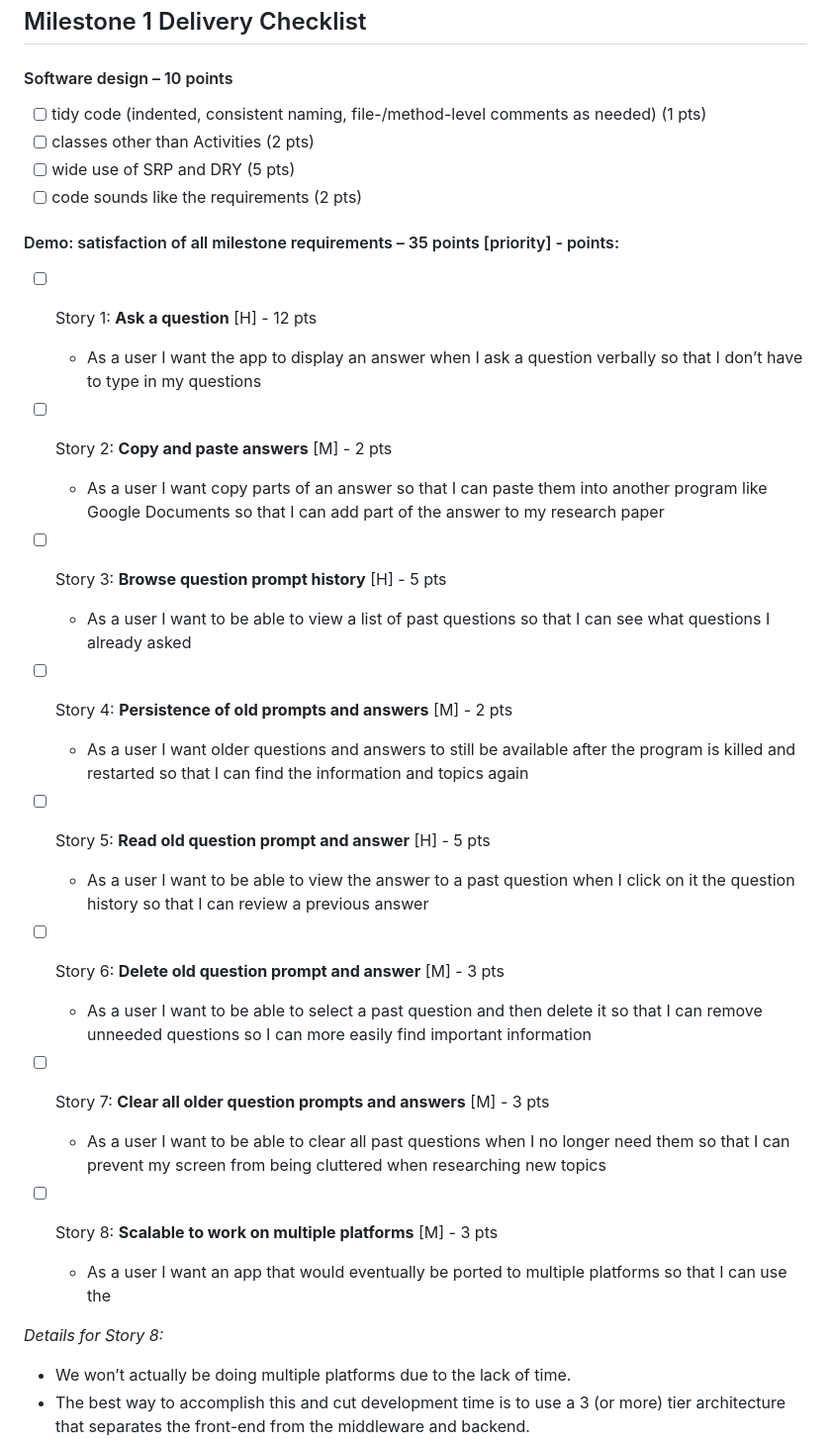
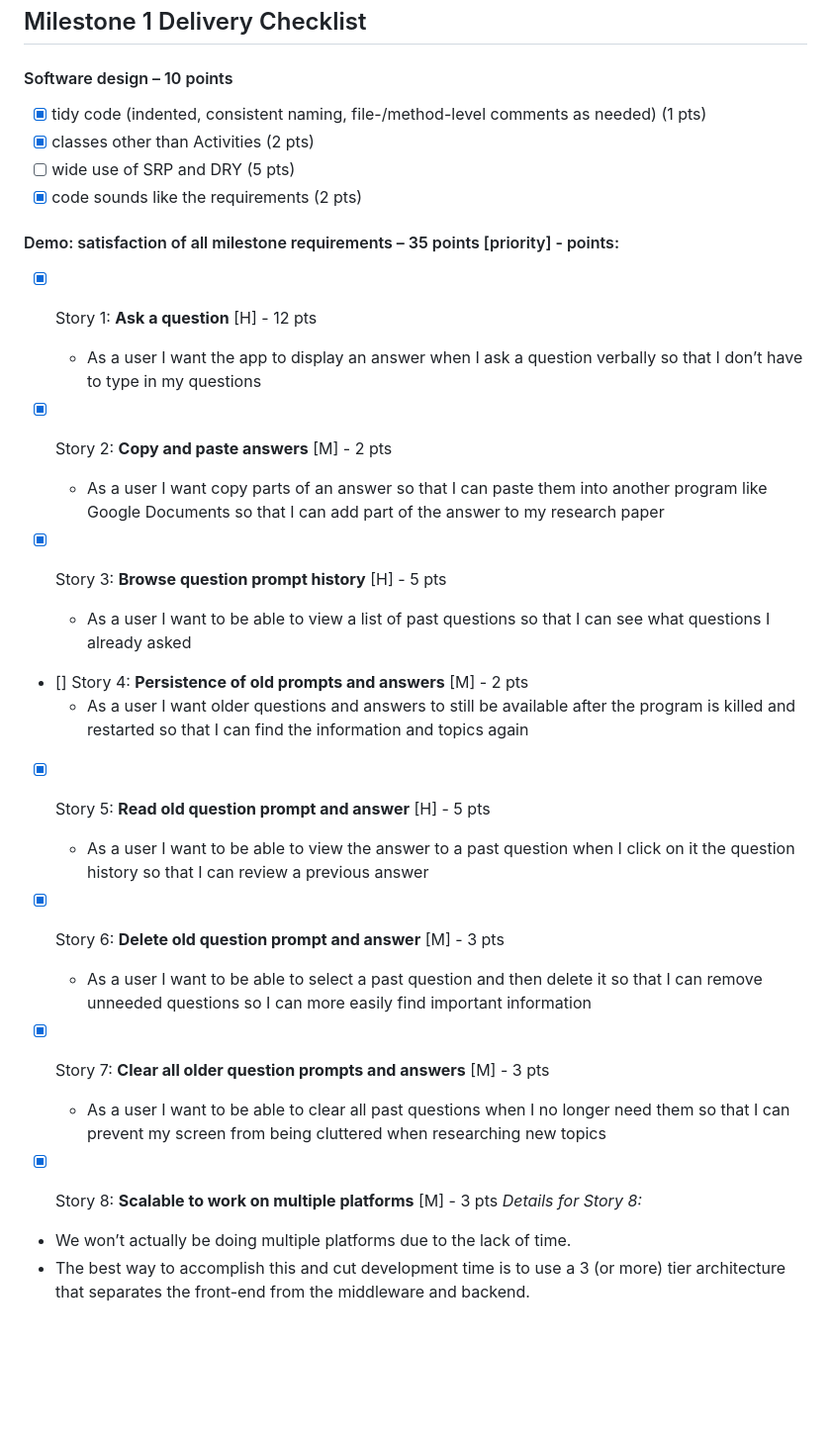
Before and after one commit to ucsd-cse110-sp23/cse-110-project-team-4, a Markdown page: README.md, the part around one of its changes. Shown at 99% size. Rendered like a GitHub page; blank space fills up the shorter version.

Commit message:
Updated README.md delivery checklist

```diff
--- a/README.md
+++ b/README.md
@@ -47,37 +47,35 @@ On our application, there are several buttons the user should know about:
 ## Milestone 1 Delivery Checklist
 
 #### Software design – 10 points
-- [ ] tidy code (indented, consistent naming, file-/method-level comments as needed) (1 pts)
-- [ ] classes other than Activities (2 pts)
+- [x] tidy code (indented, consistent naming, file-/method-level comments as needed) (1 pts)
+- [x] classes other than Activities (2 pts)
 - [ ] wide use of SRP and DRY (5 pts)
-- [ ] code sounds like the requirements (2 pts)
+- [x] code sounds like the requirements (2 pts)
 
 #### Demo: satisfaction of all milestone requirements – 35 points [priority] - points:
 
-- [ ] Story 1: **Ask a question** [H] - 12 pts
+- [x] Story 1: **Ask a question** [H] - 12 pts
   - As a user I want the app to display an answer when I ask a question verbally so that I don’t have to type in my questions
 
-- [ ] Story 2: **Copy and paste answers** [M] - 2 pts
+- [x] Story 2: **Copy and paste answers** [M] - 2 pts
   - As a user I want copy parts of an answer so that I can paste them into another program like Google Documents so that I can add part of the answer to my research paper
 
-- [ ] Story 3: **Browse question prompt history** [H] - 5 pts
+- [x] Story 3: **Browse question prompt history** [H] - 5 pts
   - As a user I want to be able to view a list of past questions so that I can see what questions I already asked
 
-- [ ] Story 4: **Persistence of old prompts and answers** [M] - 2 pts
+- [] Story 4: **Persistence of old prompts and answers** [M] - 2 pts
   - As a user I want older questions and answers to still be available after the program is killed and restarted so that I can find the information and topics again
 
-- [ ] Story 5: **Read old question prompt and answer** [H] - 5 pts
+- [x] Story 5: **Read old question prompt and answer** [H] - 5 pts
   - As a user I want to be able to view the answer to a past question when I click on it the question history so that I can review a previous answer
 
-- [ ] Story 6: **Delete old question prompt and answer** [M] - 3 pts
+- [x] Story 6: **Delete old question prompt and answer** [M] - 3 pts
   - As a user I want to be able to select a past question and then delete it so that I can remove unneeded questions so I can more easily find important information
 
-- [ ] Story 7: **Clear all older question prompts and answers** [M] - 3 pts
+- [x] Story 7: **Clear all older question prompts and answers** [M] - 3 pts
   - As a user I want to be able to clear all past questions when I no longer need them so that I can prevent my screen from being cluttered when researching new topics
 
-- [ ] Story 8: **Scalable to work on multiple platforms** [M] - 3 pts
-  - As a user I want an app that would eventually be ported to multiple platforms so that I can use the
-
+- [x] Story 8: **Scalable to work on multiple platforms** [M] - 3 pts
 *Details for Story 8:*
 - We won’t actually be doing multiple platforms due to the lack of time.
 - The best way to accomplish this and cut development time is to use a 3 (or more) tier architecture that separates the front-end from the middleware and backend.
```
Also changed, not shown: other parts of README.md (+8 -8 lines).
